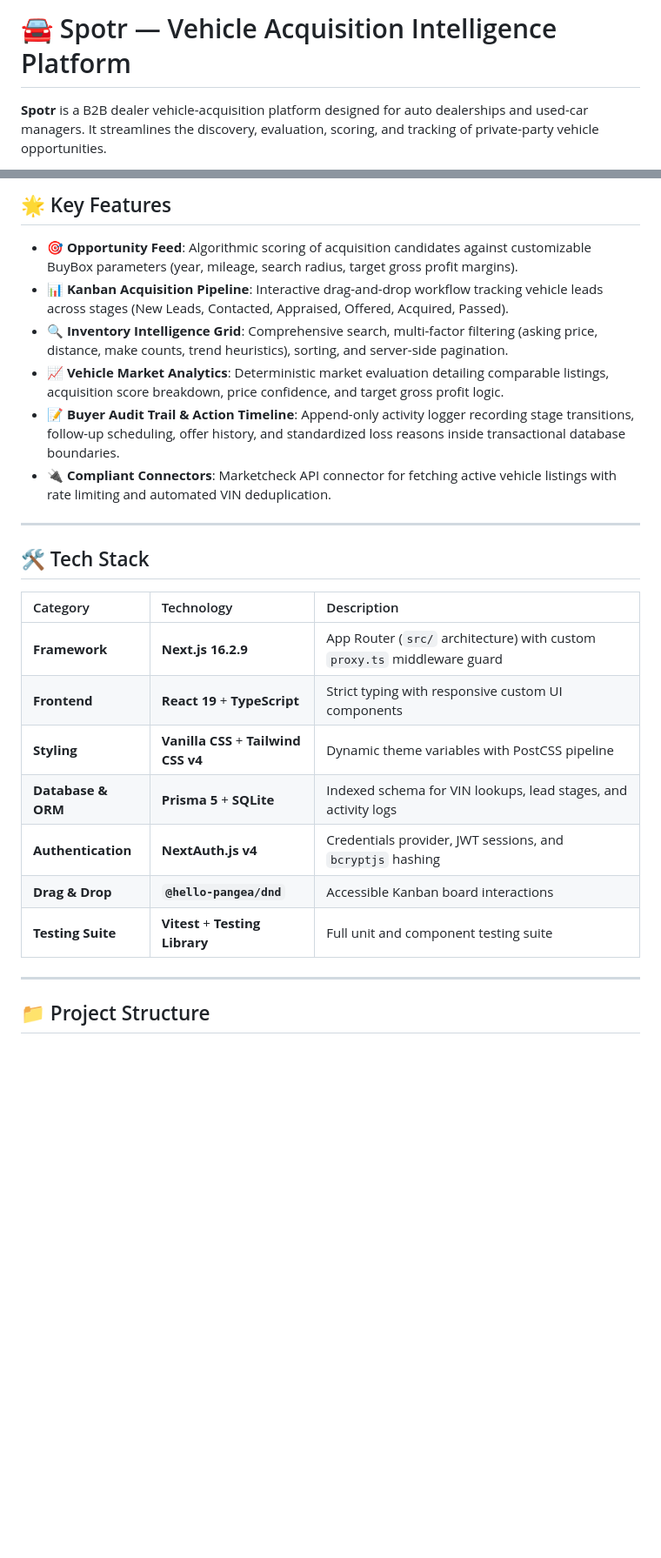
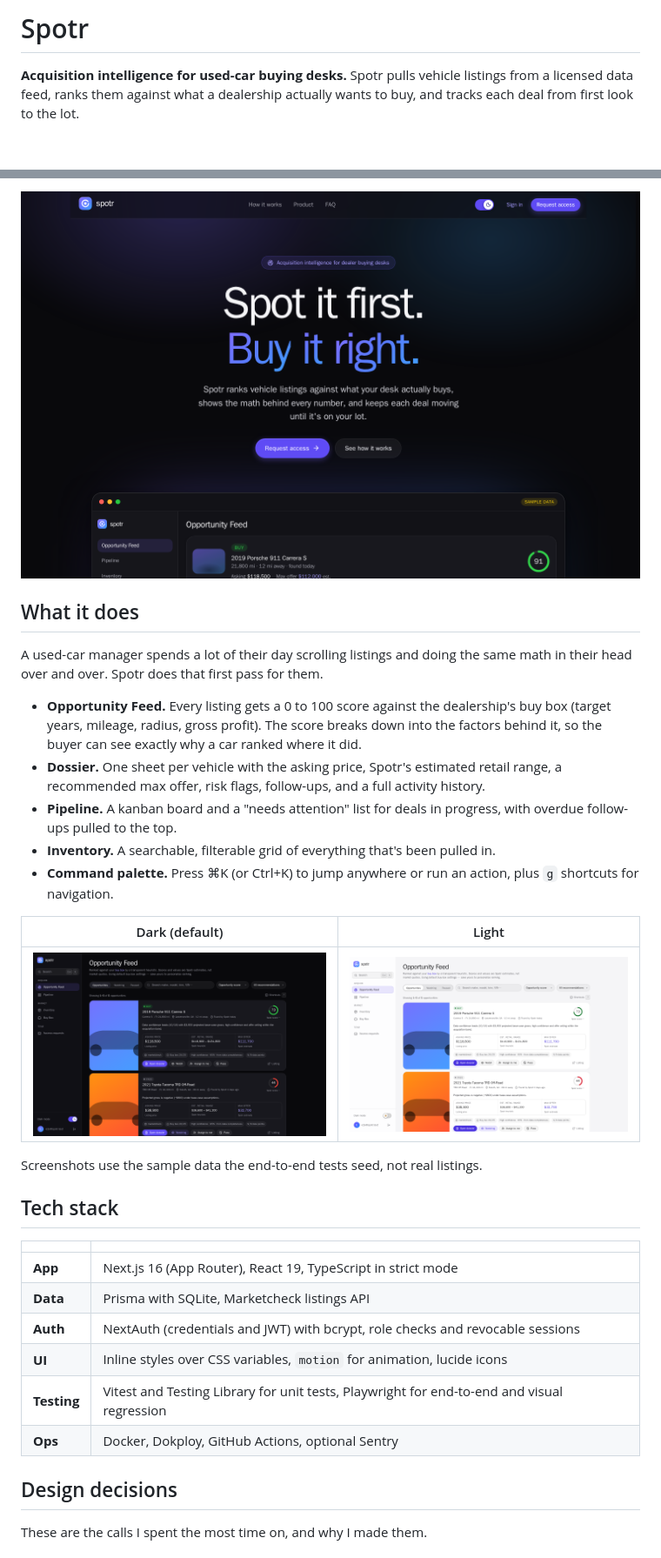
Before and after one commit to jaydenmistry/spotr, a Markdown page: README.md, 2 parts joined by grey strips. Shown at 87% size. GitHub-like rendering; pictures changed too: docs/screenshots/feed-dark.png (added), docs/screenshots/feed-light.png (added), docs/screenshots/landing.png (added); blank space fills up the shorter version.

Commit message:
rework readme

```diff
--- a/README.md
+++ b/README.md
@@ -1,4 +1,4 @@
-# 🚘 Spotr — Vehicle Acquisition Intelligence Platform
+# Spotr
 
-**Spotr** is a B2B dealer vehicle-acquisition platform designed for auto dealerships and used-car managers. It streamlines the discovery, evaluation, scoring, and tracking of private-party vehicle opportunities.
+**Acquisition intelligence for used-car buying desks.** Spotr pulls vehicle listings from a licensed data feed, ranks them against what a dealership actually wants to buy, and tracks each deal from first look to the lot.
 
@@ -6,27 +6,34 @@
 
-## 🌟 Key Features
+![Spotr landing page](docs/screenshots/landing.png)
 
-- 🎯 **Opportunity Feed**: Algorithmic scoring of acquisition candidates against customizable BuyBox parameters (year, mileage, search radius, target gross profit margins).
-- 📊 **Kanban Acquisition Pipeline**: Interactive drag-and-drop workflow tracking vehicle leads across stages (New Leads, Contacted, Appraised, Offered, Acquired, Passed).
-- 🔍 **Inventory Intelligence Grid**: Comprehensive search, multi-factor filtering (asking price, distance, make counts, trend heuristics), sorting, and server-side pagination.
-- 📈 **Vehicle Market Analytics**: Deterministic market evaluation detailing comparable listings, acquisition score breakdown, price confidence, and target gross profit logic.
-- 📝 **Buyer Audit Trail & Action Timeline**: Append-only activity logger recording stage transitions, follow-up scheduling, offer history, and standardized loss reasons inside transactional database boundaries.
-- 🔌 **Compliant Connectors**: Marketcheck API connector for fetching active vehicle listings with rate limiting and automated VIN deduplication.
+## What it does
 
----
+A used-car manager spends a lot of their day scrolling listings and doing the same math in their head over and over. Spotr does that first pass for them.
 
-## 🛠️ Tech Stack
+- **Opportunity Feed.** Every listing gets a 0 to 100 score against the dealership's buy box (target years, mileage, radius, gross profit). The score breaks down into the factors behind it, so the buyer can see exactly why a car ranked where it did.
+- **Dossier.** One sheet per vehicle with the asking price, Spotr's estimated retail range, a recommended max offer, risk flags, follow-ups, and a full activity history.
+- **Pipeline.** A kanban board and a "needs attention" list for deals in progress, with overdue follow-ups pulled to the top.
+- **Inventory.** A searchable, filterable grid of everything that's been pulled in.
+- **Command palette.** Press ⌘K (or Ctrl+K) to jump anywhere or run an action, plus `g` shortcuts for navigation.
 
-| Category | Technology | Description |
-| :--- | :--- | :--- |
-| **Framework** | **Next.js 16.2.9** | App Router (`src/` architecture) with custom `proxy.ts` middleware guard |
-| **Frontend** | **React 19** + **TypeScript** | Strict typing with responsive custom UI components |
-| **Styling** | **Vanilla CSS** + **Tailwind CSS v4** | Dynamic theme variables with PostCSS pipeline |
-| **Database & ORM** | **Prisma 5** + **SQLite** | Indexed schema for VIN lookups, lead stages, and activity logs |
-| **Authentication** | **NextAuth.js v4** | Credentials provider, JWT sessions, and `bcryptjs` hashing |
-| **Drag & Drop** | **`@hello-pangea/dnd`** | Accessible Kanban board interactions |
-| **Testing Suite** | **Vitest** + **Testing Library** | Full unit and component testing suite |
+| Dark (default) | Light |
+| --- | --- |
+| ![Opportunity Feed in dark mode](docs/screenshots/feed-dark.png) | ![Opportunity Feed in light mode](docs/screenshots/feed-light.png) |
 
----
+Screenshots use the sample data the end-to-end tests seed, not real listings.
 
-## 📁 Project Structure
+## Tech stack
+
+| | |
+| --- | --- |
+| **App** | Next.js 16 (App Router), React 19, TypeScript in strict mode |
+| **Data** | Prisma with SQLite, Marketcheck listings API |
+| **Auth** | NextAuth (credentials and JWT) with bcrypt, role checks and revocable sessions |
+| **UI** | Inline styles over CSS variables, `motion` for animation, lucide icons |
+| **Testing** | Vitest and Testing Library for unit tests, Playwright for end-to-end and visual regression |
+| **Ops** | Docker, Dokploy, GitHub Actions, optional Sentry |
+
+## Design decisions
+
+These are the calls I spent the most time on, and why I made them.
+
```
Also changed, not shown: other parts of README.md (+114 -102 lines), docs/screenshots/command-palette.png (added).
